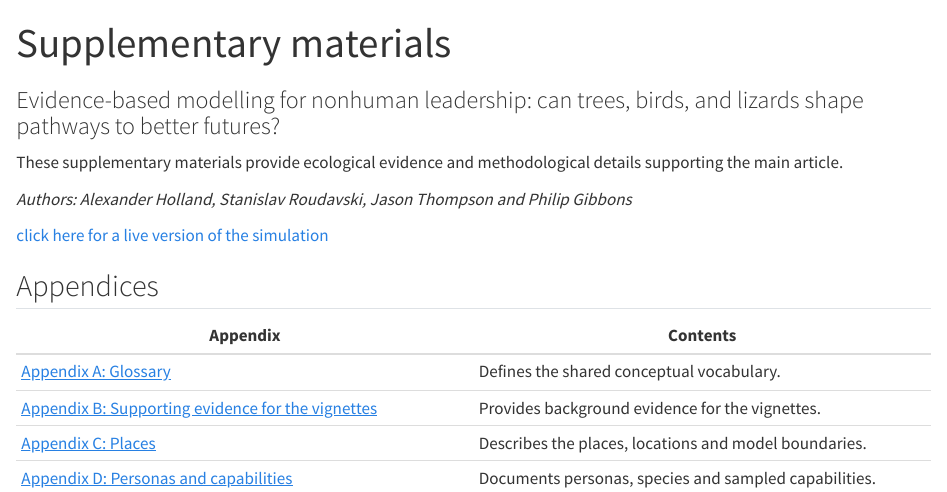
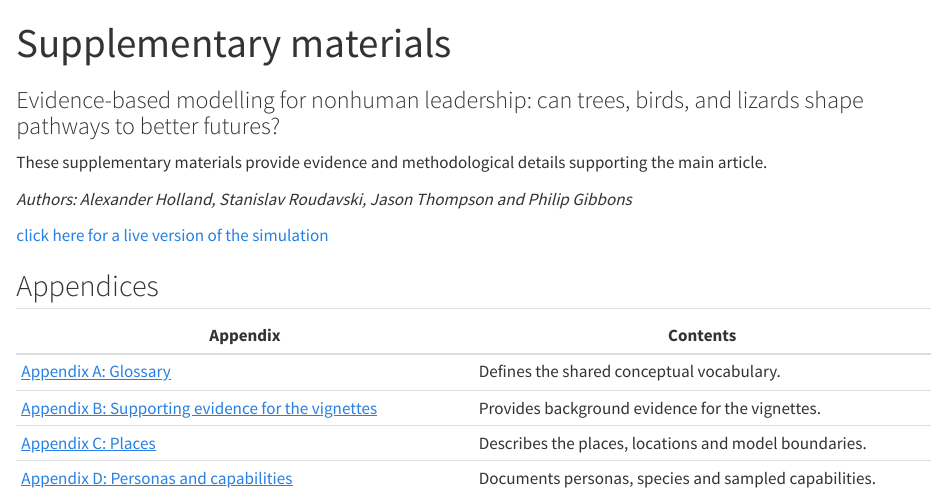
Before and after one commit to alexrfholland/futures-supplementary-materials-site, a Quarto document (index.qmd): the page in a window 1100 px wide, from its top. Rendered offline with R 4.5, knitr and Pandoc in place of Quarto, with nearby package versions.

Commit message:
Simplify the supplementary materials introduction

```diff
--- a/index.qmd
+++ b/index.qmd
@@ -4,7 +4,7 @@ subtitle: "Evidence-based modelling for nonhuman leadership: can trees, birds, a
 toc: false
 ---
 
-These supplementary materials provide ecological evidence and methodological details supporting the main article.
+These supplementary materials provide evidence and methodological details supporting the main article.
 
 *Authors: Alexander Holland, Stanislav Roudavski, Jason Thompson and Philip Gibbons*
 
```
